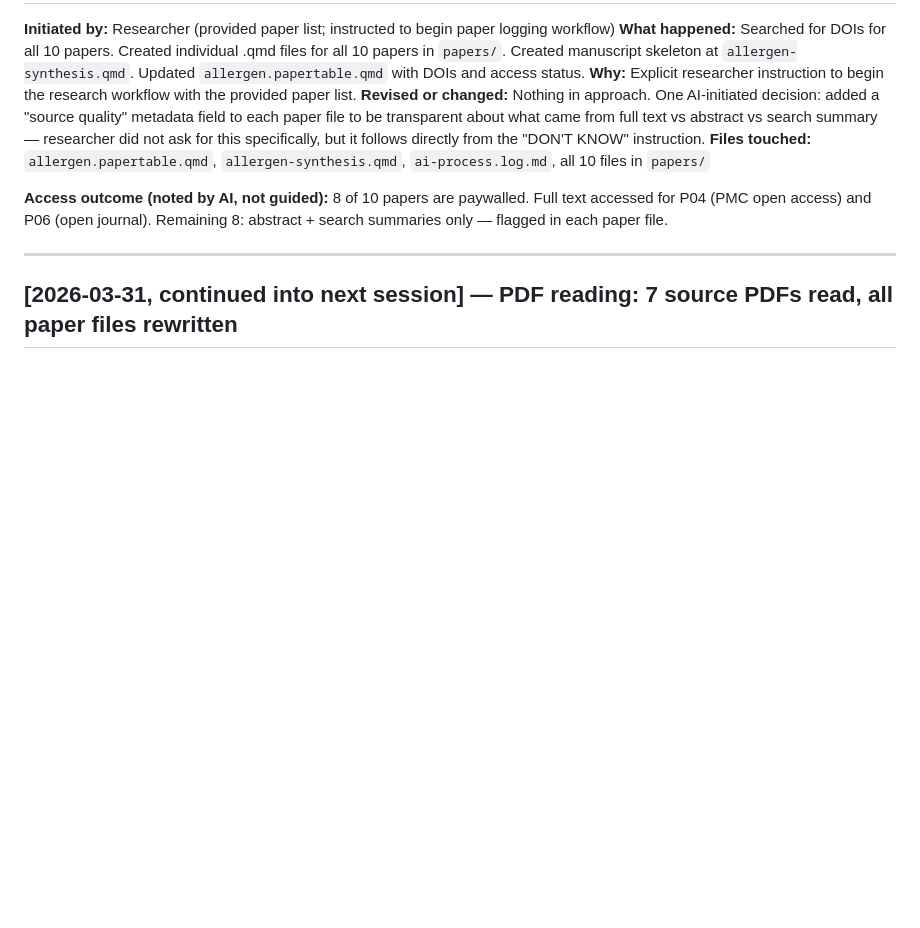
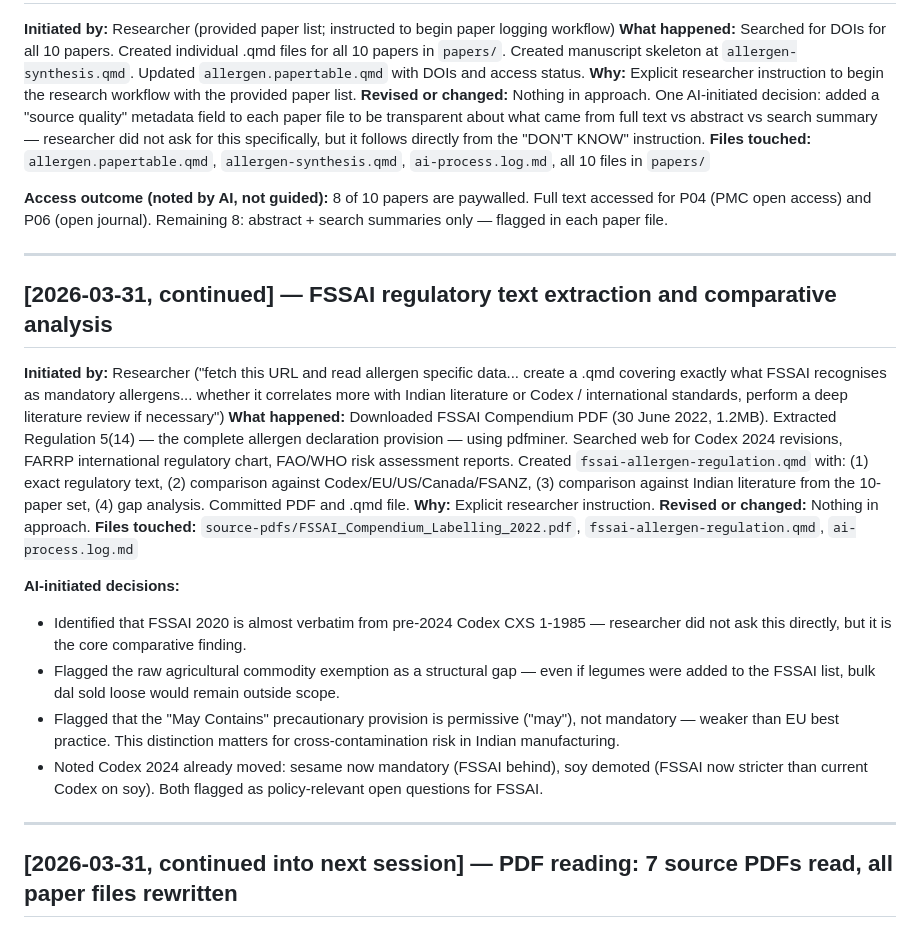
Before and after one commit to isrl-research/lar-workshop, a Markdown page: 2026-03-r-allergen/ai-process.log.md, the part around the change. Drawn GitHub-style; blank space fills up the shorter version.

Commit message:
allergen: log FSSAI regulatory analysis session in process log
Co-Authored-By: Claude Sonnet 4.6 <noreply@anthropic.com>

```diff
--- a/2026-03-r-allergen/ai-process.log.md
+++ b/2026-03-r-allergen/ai-process.log.md
@@ -13,6 +13,22 @@ This file records what happened in each working session: what was guided by the
 **Files touched:** `allergen.papertable.qmd`, `allergen-synthesis.qmd`, `ai-process.log.md`, all 10 files in `papers/`
 
 **Access outcome (noted by AI, not guided):** 8 of 10 papers are paywalled. Full text accessed for P04 (PMC open access) and P06 (open journal). Remaining 8: abstract + search summaries only — flagged in each paper file.
+
+---
+
+## [2026-03-31, continued] — FSSAI regulatory text extraction and comparative analysis
+
+**Initiated by:** Researcher ("fetch this URL and read allergen specific data... create a .qmd covering exactly what FSSAI recognises as mandatory allergens... whether it correlates more with Indian literature or Codex / international standards, perform a deep literature review if necessary")
+**What happened:** Downloaded FSSAI Compendium PDF (30 June 2022, 1.2MB). Extracted Regulation 5(14) — the complete allergen declaration provision — using pdfminer. Searched web for Codex 2024 revisions, FARRP international regulatory chart, FAO/WHO risk assessment reports. Created `fssai-allergen-regulation.qmd` with: (1) exact regulatory text, (2) comparison against Codex/EU/US/Canada/FSANZ, (3) comparison against Indian literature from the 10-paper set, (4) gap analysis. Committed PDF and .qmd file.
+**Why:** Explicit researcher instruction.
+**Revised or changed:** Nothing in approach.
+**Files touched:** `source-pdfs/FSSAI_Compendium_Labelling_2022.pdf`, `fssai-allergen-regulation.qmd`, `ai-process.log.md`
+
+**AI-initiated decisions:**
+- Identified that FSSAI 2020 is almost verbatim from pre-2024 Codex CXS 1-1985 — researcher did not ask this directly, but it is the core comparative finding.
+- Flagged the raw agricultural commodity exemption as a structural gap — even if legumes were added to the FSSAI list, bulk dal sold loose would remain outside scope.
+- Flagged that the "May Contains" precautionary provision is permissive ("may"), not mandatory — weaker than EU best practice. This distinction matters for cross-contamination risk in Indian manufacturing.
+- Noted Codex 2024 already moved: sesame now mandatory (FSSAI behind), soy demoted (FSSAI now stricter than current Codex on soy). Both flagged as policy-relevant open questions for FSSAI.
 
 ---
 
```
